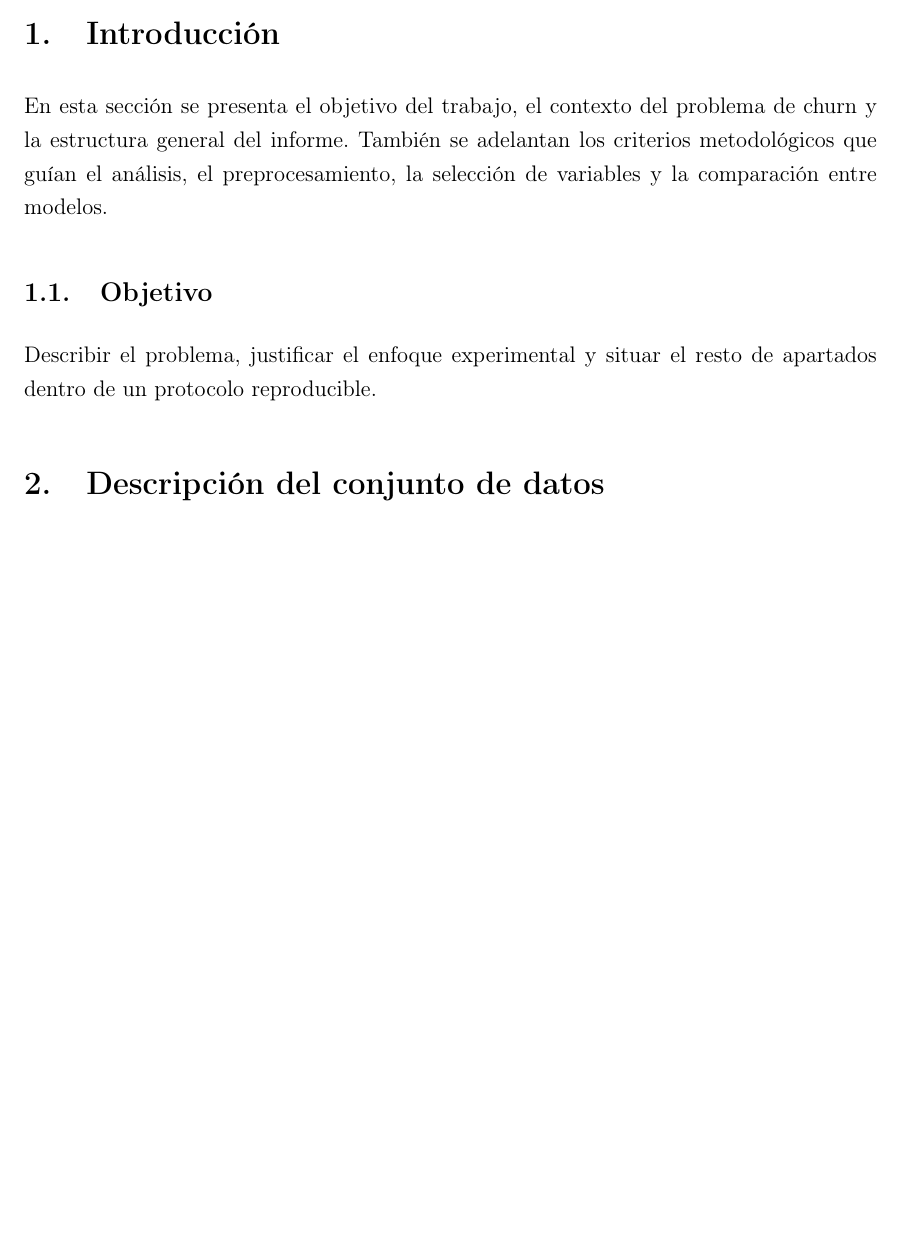
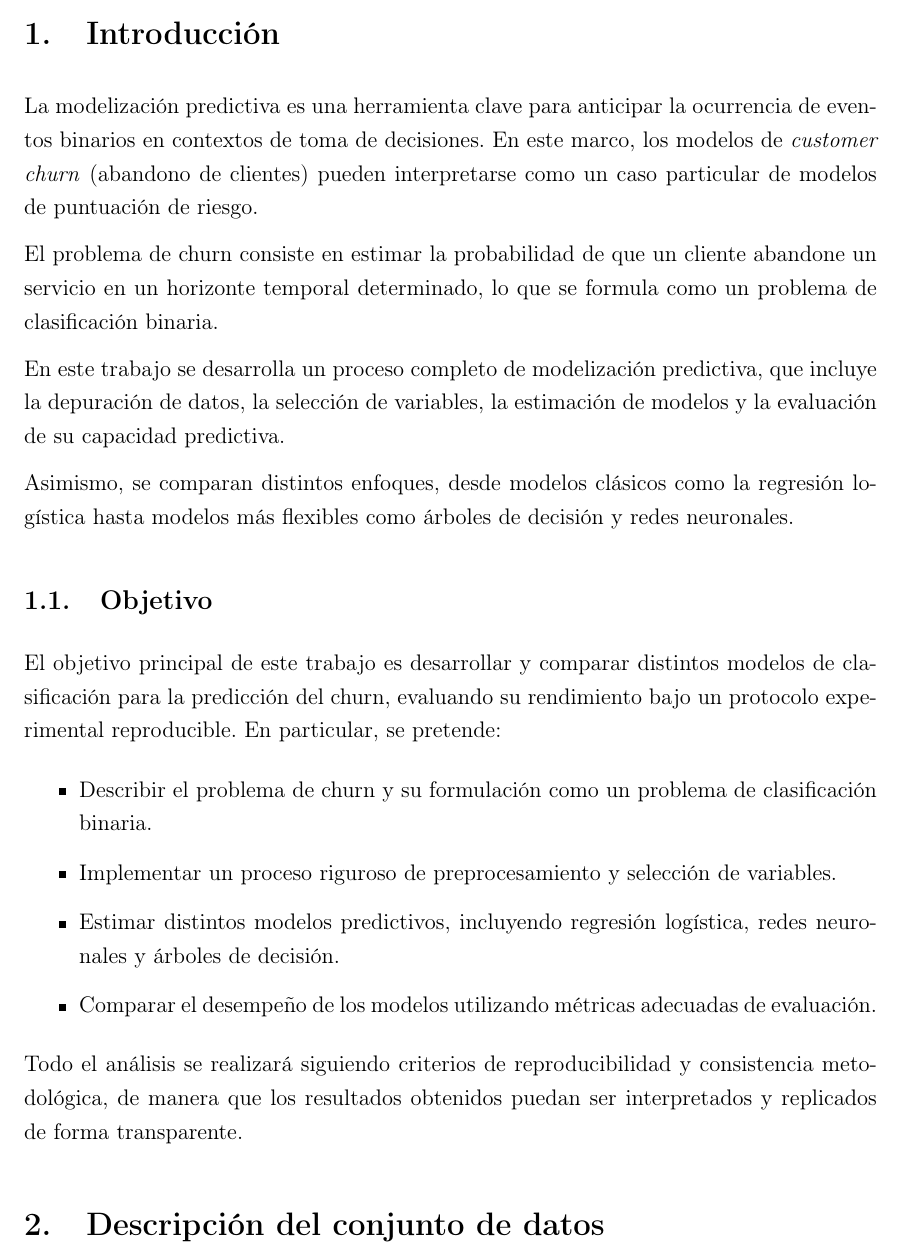
Before and after one commit to danielrawlins21/Clasificaci-n_binaria_Machine_Learning, a LaTeX paper (report/main.tex, which reads report/sections/01_introduccion.tex): part of page 4 of 7, cut so that both start at the same text, the shorter picture padded with empty space. Compiled offline with pdfLaTeX.

Commit message:
Creando introducción del latex

```diff
--- a/report/sections/01_introduccion.tex
+++ b/report/sections/01_introduccion.tex
@@ -1,7 +1,21 @@
 \section{Introducción}
 
-En esta sección se presenta el objetivo del trabajo, el contexto del problema de churn y la estructura general del informe. También se adelantan los criterios metodológicos que guían el análisis, el preprocesamiento, la selección de variables y la comparación entre modelos.
+La modelización predictiva es una herramienta clave para anticipar la ocurrencia de eventos binarios en contextos de toma de decisiones. En este marco, los modelos de \textit{customer churn} (abandono de clientes) pueden interpretarse como un caso particular de modelos de puntuación de riesgo.
 
+El problema de churn consiste en estimar la probabilidad de que un cliente abandone un servicio en un horizonte temporal determinado, lo que se formula como un problema de clasificación binaria.
+
+En este trabajo se desarrolla un proceso completo de modelización predictiva, que incluye la depuración de datos, la selección de variables, la estimación de modelos y la evaluación de su capacidad predictiva.
+
+Asimismo, se comparan distintos enfoques, desde modelos clásicos como la regresión logística hasta modelos más flexibles como árboles de decisión y redes neuronales.
 \subsection{Objetivo}
 
-Describir el problema, justificar el enfoque experimental y situar el resto de apartados dentro de un protocolo reproducible.
+El objetivo principal de este trabajo es desarrollar y comparar distintos modelos de clasificación para la predicción del churn, evaluando su rendimiento bajo un protocolo experimental reproducible. En particular, se pretende:
+
+\begin{itemize}
+    \item Describir el problema de churn y su formulación como un problema de clasificación binaria.
+    \item Implementar un proceso riguroso de preprocesamiento y selección de variables.
+    \item Estimar distintos modelos predictivos, incluyendo regresión logística, redes neuronales y árboles de decisión.
+    \item Comparar el desempeño de los modelos utilizando métricas adecuadas de evaluación.
+\end{itemize}
+
+Todo el análisis se realizará siguiendo criterios de reproducibilidad y consistencia metodológica, de manera que los resultados obtenidos puedan ser interpretados y replicados de forma transparente.
```
